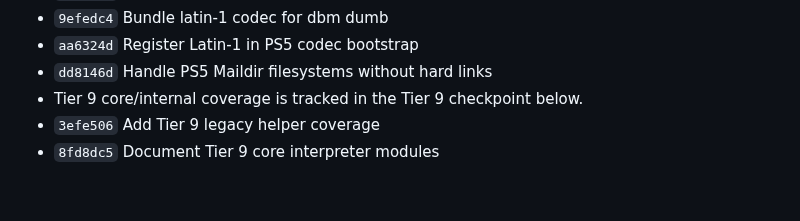
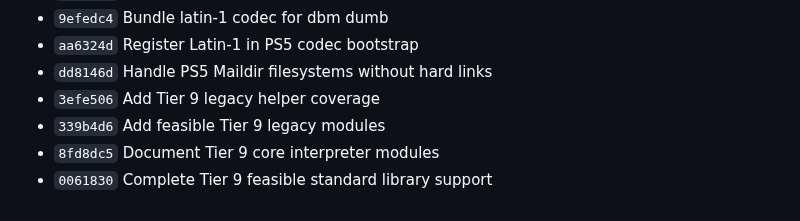
Before and after one commit to blackbearreloaded/ps5-python, a Markdown page: Progress.md, the part around the change. Drawn GitHub-style.

Commit message:
Clean up Tier 9 documentation mappings

```diff
--- a/Progress.md
+++ b/Progress.md
@@ -421,6 +421,7 @@ coverage remain incomplete.
 - `9efedc4` Bundle latin-1 codec for dbm dumb
 - `aa6324d` Register Latin-1 in PS5 codec bootstrap
 - `dd8146d` Handle PS5 Maildir filesystems without hard links
-- Tier 9 core/internal coverage is tracked in the Tier 9 checkpoint below.
 - `3efe506` Add Tier 9 legacy helper coverage
+- `339b4d6` Add feasible Tier 9 legacy modules
 - `8fd8dc5` Document Tier 9 core interpreter modules
+- `0061830` Complete Tier 9 feasible standard library support
```
Also changed, not shown: 1 other file.
